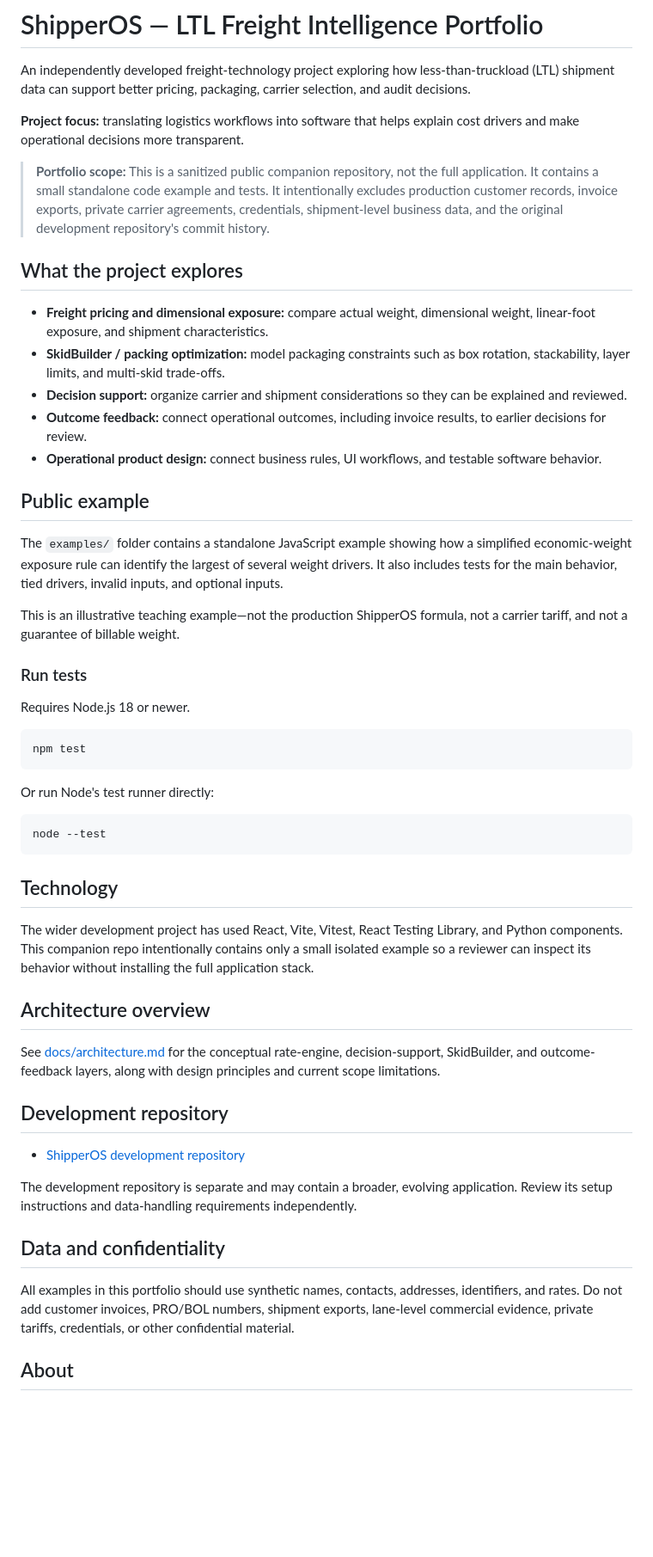
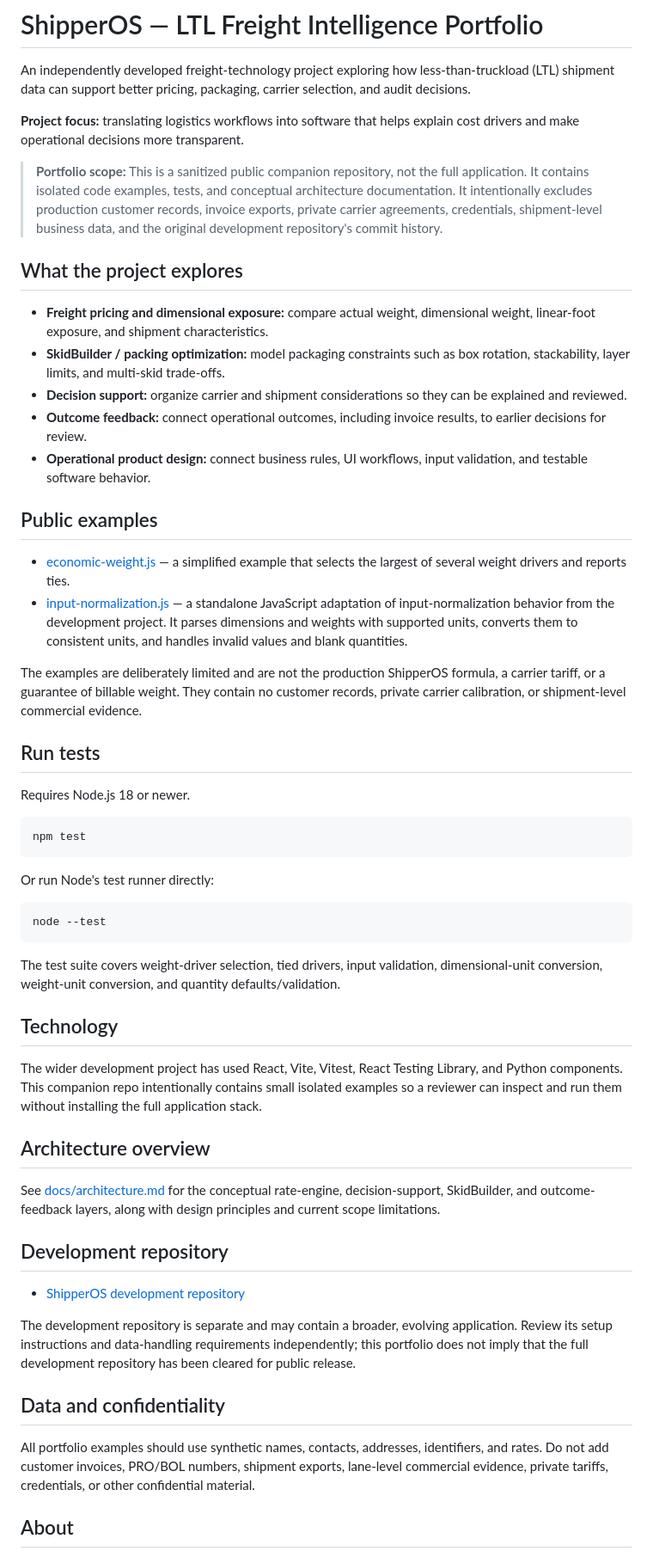
Before and after one commit to drkpoole/SHiPOS, a Markdown page: README.md, the part around the change. Shown at 86% size. Rendered like a GitHub page; blank space fills up the shorter version.

Commit message:
Document portfolio examples and test coverage

```diff
--- a/README.md
+++ b/README.md
@@ -4,7 +4,7 @@ An independently developed freight-technology project exploring how less-than-tr
 
 **Project focus:** translating logistics workflows into software that helps explain cost drivers and make operational decisions more transparent.
 
-> **Portfolio scope:** This is a sanitized public companion repository, not the full application. It contains a small standalone code example and tests. It intentionally excludes production customer records, invoice exports, private carrier agreements, credentials, shipment-level business data, and the original development repository's commit history.
+> **Portfolio scope:** This is a sanitized public companion repository, not the full application. It contains isolated code examples, tests, and conceptual architecture documentation. It intentionally excludes production customer records, invoice exports, private carrier agreements, credentials, shipment-level business data, and the original development repository's commit history.
 
 ## What the project explores
 
@@ -12,15 +12,16 @@ An independently developed freight-technology project exploring how less-than-tr
 - **SkidBuilder / packing optimization:** model packaging constraints such as box rotation, stackability, layer limits, and multi-skid trade-offs.
 - **Decision support:** organize carrier and shipment considerations so they can be explained and reviewed.
 - **Outcome feedback:** connect operational outcomes, including invoice results, to earlier decisions for review.
-- **Operational product design:** connect business rules, UI workflows, and testable software behavior.
+- **Operational product design:** connect business rules, UI workflows, input validation, and testable software behavior.
 
-## Public example
+## Public examples
 
-The `examples/` folder contains a standalone JavaScript example showing how a simplified economic-weight exposure rule can identify the largest of several weight drivers. It also includes tests for the main behavior, tied drivers, invalid inputs, and optional inputs.
+- [economic-weight.js](examples/economic-weight.js) — a simplified example that selects the largest of several weight drivers and reports ties.
+- [input-normalization.js](examples/input-normalization.js) — a standalone JavaScript adaptation of input-normalization behavior from the development project. It parses dimensions and weights with supported units, converts them to consistent units, and handles invalid values and blank quantities.
 
-This is an illustrative teaching example—not the production ShipperOS formula, not a carrier tariff, and not a guarantee of billable weight.
+The examples are deliberately limited and are not the production ShipperOS formula, a carrier tariff, or a guarantee of billable weight. They contain no customer records, private carrier calibration, or shipment-level commercial evidence.
 
-### Run tests
+## Run tests
 
 Requires Node.js 18 or newer.
 
@@ -34,9 +35,11 @@ Or run Node's test runner directly:
 node --test
 ~~~
 
+The test suite covers weight-driver selection, tied drivers, input validation, dimensional-unit conversion, weight-unit conversion, and quantity defaults/validation.
+
 ## Technology
 
-The wider development project has used React, Vite, Vitest, React Testing Library, and Python components. This companion repo intentionally contains only a small isolated example so a reviewer can inspect its behavior without installing the full application stack.
+The wider development project has used React, Vite, Vitest, React Testing Library, and Python components. This companion repo intentionally contains small isolated examples so a reviewer can inspect and run them without installing the full application stack.
 
 ## Architecture overview
 
@@ -46,11 +49,11 @@ See [docs/architecture.md](docs/architecture.md) for the conceptual rate-engine,
 
 - [ShipperOS development repository](https://github.com/SouthwellOS/ShipperOS)
 
-The development repository is separate and may contain a broader, evolving application. Review its setup instructions and data-handling requirements independently.
+The development repository is separate and may contain a broader, evolving application. Review its setup instructions and data-handling requirements independently; this portfolio does not imply that the full development repository has been cleared for public release.
 
 ## Data and confidentiality
 
-All examples in this portfolio should use synthetic names, contacts, addresses, identifiers, and rates. Do not add customer invoices, PRO/BOL numbers, shipment exports, lane-level commercial evidence, private tariffs, credentials, or other confidential material.
+All portfolio examples should use synthetic names, contacts, addresses, identifiers, and rates. Do not add customer invoices, PRO/BOL numbers, shipment exports, lane-level commercial evidence, private tariffs, credentials, or other confidential material.
 
 ## About
 
```
